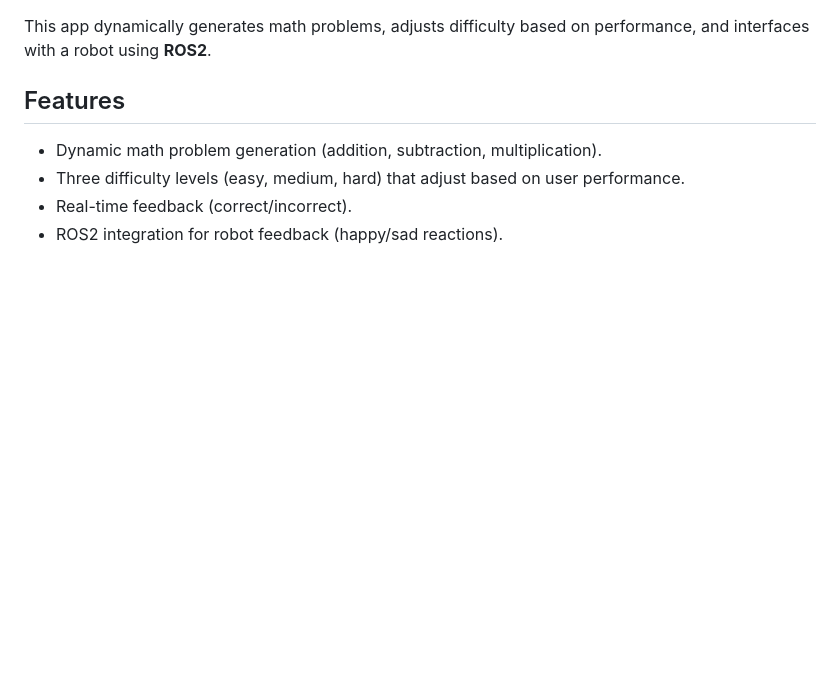
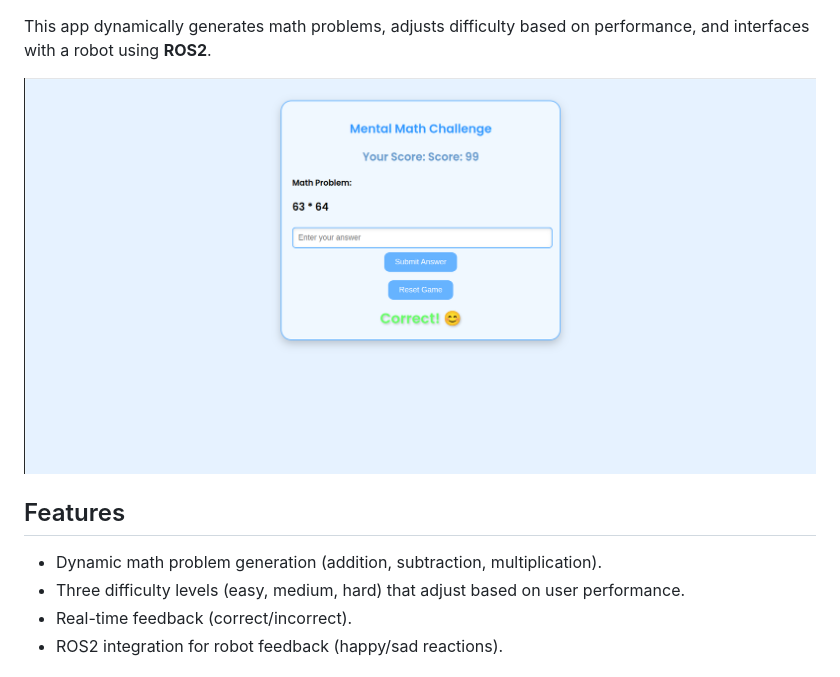
Before and after one commit to RobotTutor/mental_math_app, a Markdown page: README.md, the part around the change. Rendered like a GitHub page; pictures changed too: static/images/frontend.png (added); blank space fills up the shorter version.

Commit message:
show frontend

```diff
--- a/README.md
+++ b/README.md
@@ -1,4 +1,6 @@
 This app dynamically generates math problems, adjusts difficulty based on performance, and interfaces with a robot using **ROS2**.
+
+![Frontend](static/images/frontend.png)
 
 ## Features
 
```
